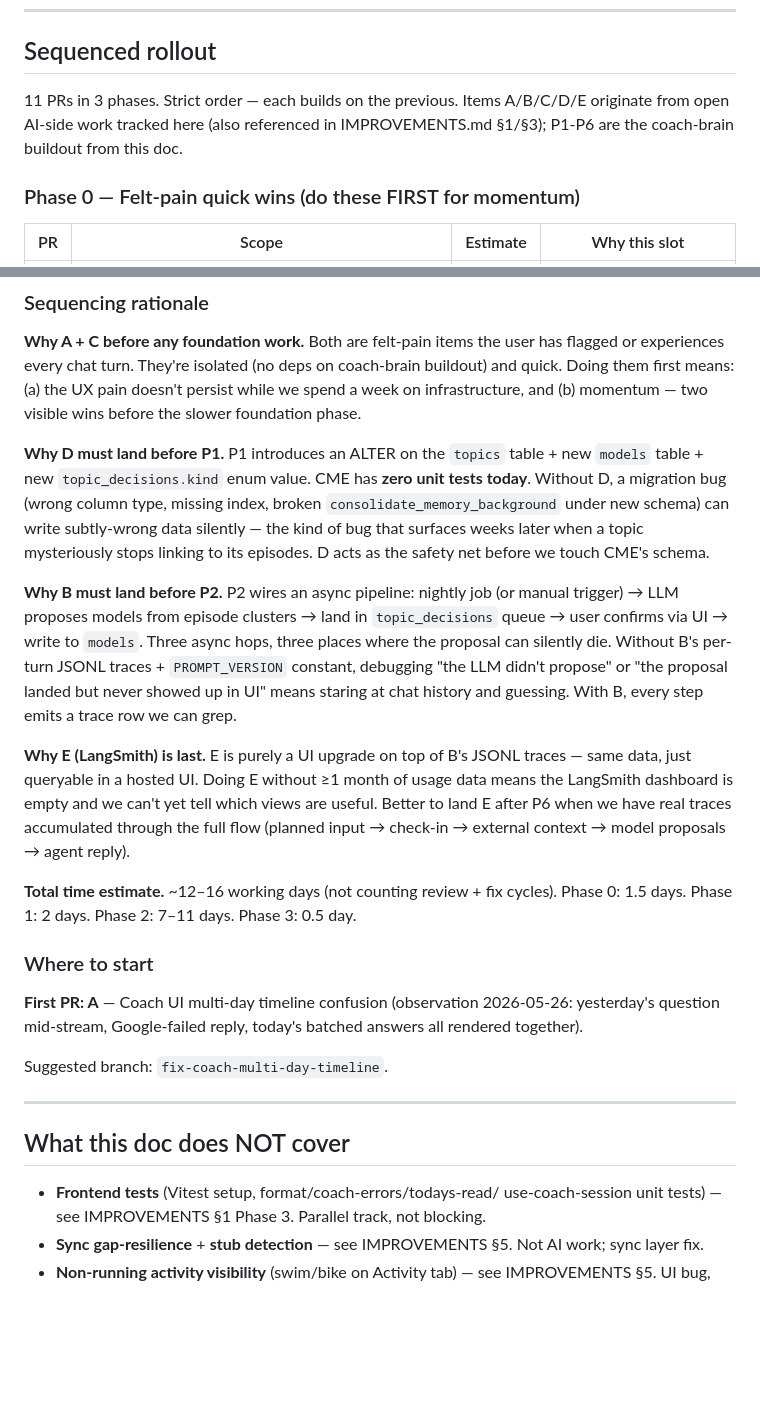
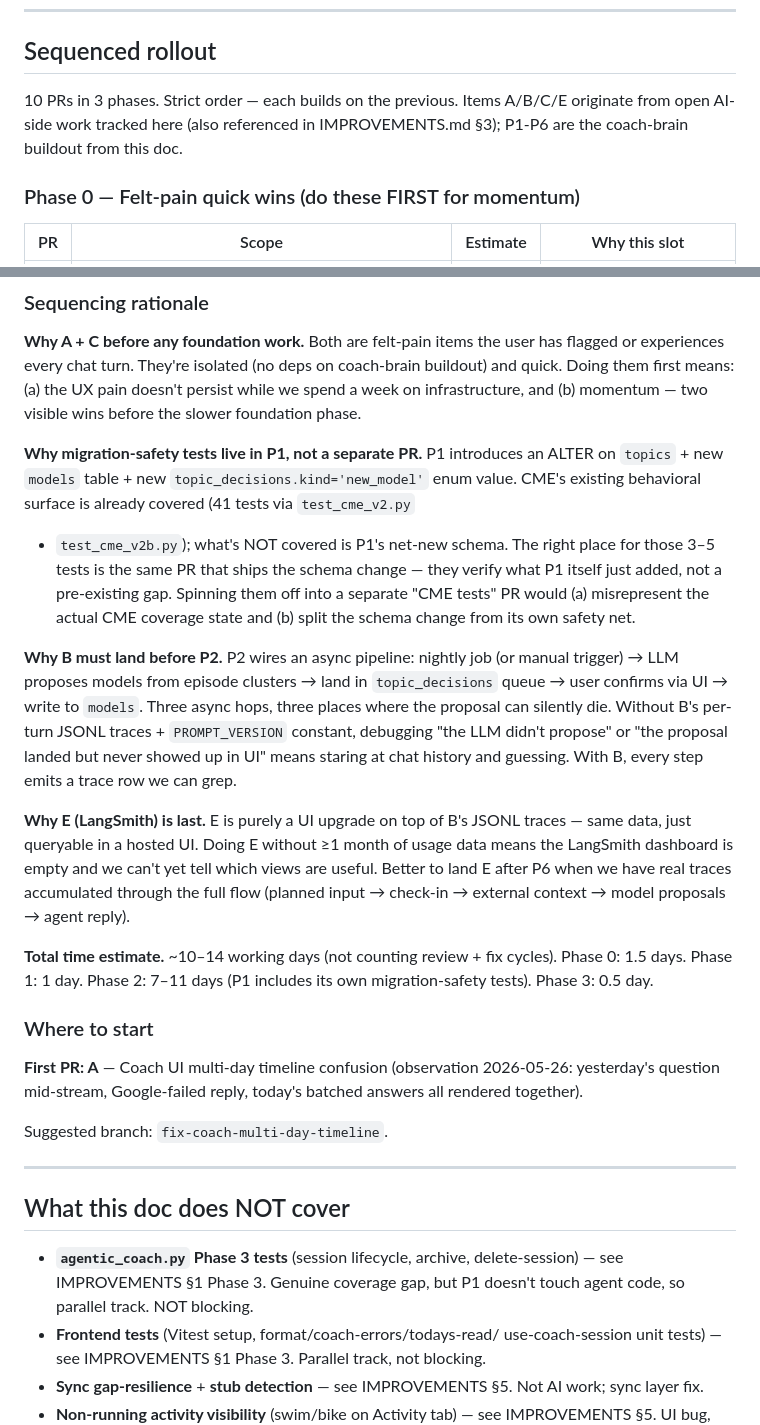
Before and after one commit to zhnzhang61/PersonalCoach, a Markdown page: docs/coach_brain_design.md, 2 parts joined by grey strips. Rendered like a GitHub page; blank space fills up the shorter version.

Commit message:
docs: drop D from coach brain roadmap (CME already covered)
Codex review on #69 caught a factual error: the rollout's "D" PR
asserted "CME has 0 tests today" as the justification for a day-long
test-writing prerequisite to P1. In fact, `tests/test_cme_v2.py` (9
tests) + `tests/test_cme_v2b.py` (32 tests) = 41 tests already cover
CME's main behavioral surface, and IMPROVEMENTS.md §1 marks CME
"best-covered, skip."

Fix:
- Remove "D" as a separate PR. Phase 1 now contains only B (tracing).
- Fold the 3-5 migration-safety tests P1 actually needs (idempotency,
  new enum round-trip, new column round-trip) into P1 itself — same
  PR that ships the schema change.
- Note `agentic_coach.py` Phase 3 tests as a genuine but parallel gap
  via IMPROVEMENTS §1 Phase 3 (P1 doesn't touch agent code, so not
  blocking).
- Rollout drops 11 PRs → 10 PRs; total estimate ~12-16d → ~10-14d.

Co-Authored-By: Claude Opus 4.7 (1M context) <noreply@anthropic.com>

```diff
--- a/docs/coach_brain_design.md
+++ b/docs/coach_brain_design.md
@@ -355,9 +355,9 @@ call.
 
 ## Sequenced rollout
 
-11 PRs in 3 phases. Strict order — each builds on the previous. Items
-A/B/C/D/E originate from open AI-side work tracked here (also referenced
-in IMPROVEMENTS.md §1/§3); P1-P6 are the coach-brain buildout from this
+10 PRs in 3 phases. Strict order — each builds on the previous. Items
+A/B/C/E originate from open AI-side work tracked here (also referenced
+in IMPROVEMENTS.md §3); P1-P6 are the coach-brain buildout from this
 doc.
 
 ### Phase 0 — Felt-pain quick wins (do these FIRST for momentum)
@@ -407,14 +419,16 @@ the user has flagged or experiences every chat turn. They're isolated
 infrastructure, and (b) momentum — two visible wins before the slower
 foundation phase.
 
-**Why D must land before P1.** P1 introduces an ALTER on the `topics`
-table + new `models` table + new `topic_decisions.kind` enum value.
-CME has **zero unit tests today**. Without D, a migration bug (wrong
-column type, missing index, broken `consolidate_memory_background`
-under new schema) can write subtly-wrong data silently — the kind of
-bug that surfaces weeks later when a topic mysteriously stops linking
-to its episodes. D acts as the safety net before we touch CME's
-schema.
+**Why migration-safety tests live in P1, not a separate PR.** P1
+introduces an ALTER on `topics` + new `models` table + new
+`topic_decisions.kind='new_model'` enum value. CME's existing
+behavioral surface is already covered (41 tests via `test_cme_v2.py`
++ `test_cme_v2b.py`); what's NOT covered is P1's net-new schema. The
+right place for those 3–5 tests is the same PR that ships the
+schema change — they verify what P1 itself just added, not a
+pre-existing gap. Spinning them off into a separate "CME tests" PR
+would (a) misrepresent the actual CME coverage state and (b) split
+the schema change from its own safety net.
 
 **Why B must land before P2.** P2 wires an async pipeline: nightly
 job (or manual trigger) → LLM proposes models from episode clusters →
@@ -434,9 +448,9 @@ E after P6 when we have real traces accumulated through the full
 flow (planned input → check-in → external context → model proposals
 → agent reply).
 
-**Total time estimate.** ~12–16 working days (not counting review +
-fix cycles). Phase 0: 1.5 days. Phase 1: 2 days. Phase 2: 7–11 days.
-Phase 3: 0.5 day.
+**Total time estimate.** ~10–14 working days (not counting review +
+fix cycles). Phase 0: 1.5 days. Phase 1: 1 day. Phase 2: 7–11 days
+(P1 includes its own migration-safety tests). Phase 3: 0.5 day.
 
 ### Where to start
 
@@ -450,6 +464,9 @@ Suggested branch: `fix-coach-multi-day-timeline`.
 
 ## What this doc does NOT cover
 
+- **`agentic_coach.py` Phase 3 tests** (session lifecycle, archive,
+  delete-session) — see IMPROVEMENTS §1 Phase 3. Genuine coverage gap,
+  but P1 doesn't touch agent code, so parallel track. NOT blocking.
 - **Frontend tests** (Vitest setup, format/coach-errors/todays-read/
   use-coach-session unit tests) — see IMPROVEMENTS §1 Phase 3. Parallel
   track, not blocking.
```
Also changed, not shown: other parts of docs/coach_brain_design.md (+15 -3 lines).
